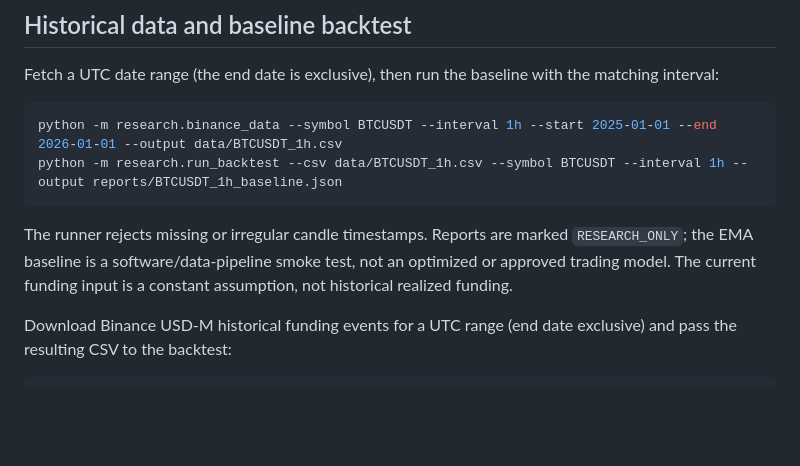
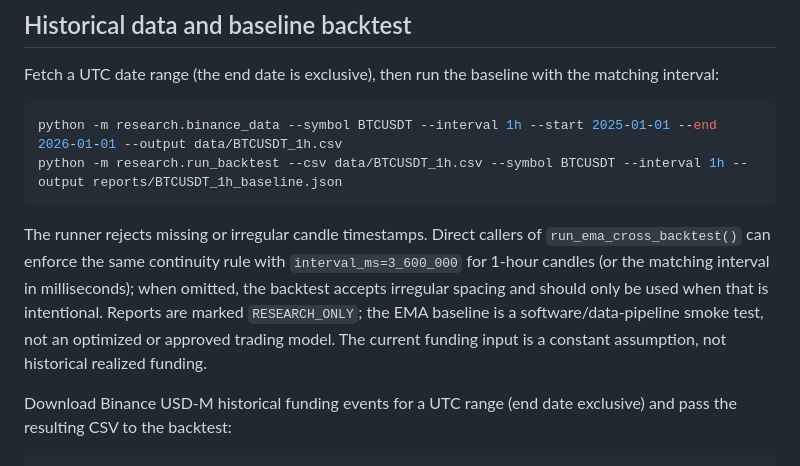
Before and after one commit to weisinsim/crypto-ai-trader, a Markdown page: README.md, the part around the change. Drawn GitHub-style; blank space fills up the shorter version.

Commit message:
Document direct backtest candle continuity option

````diff
--- a/README.md
+++ b/README.md
@@ -20,7 +20,7 @@ python -m research.binance_data --symbol BTCUSDT --interval 1h --start 2025-01-0
 python -m research.run_backtest --csv data/BTCUSDT_1h.csv --symbol BTCUSDT --interval 1h --output reports/BTCUSDT_1h_baseline.json
 ```
 
-The runner rejects missing or irregular candle timestamps. Reports are marked `RESEARCH_ONLY`; the EMA baseline is a software/data-pipeline smoke test, not an optimized or approved trading model. The current funding input is a constant assumption, not historical realized funding.
+The runner rejects missing or irregular candle timestamps. Direct callers of `run_ema_cross_backtest()` can enforce the same continuity rule with `interval_ms=3_600_000` for 1-hour candles (or the matching interval in milliseconds); when omitted, the backtest accepts irregular spacing and should only be used when that is intentional. Reports are marked `RESEARCH_ONLY`; the EMA baseline is a software/data-pipeline smoke test, not an optimized or approved trading model. The current funding input is a constant assumption, not historical realized funding.
 
 Download Binance USD-M historical funding events for a UTC range (end date exclusive) and pass the resulting CSV to the backtest:
 
````
